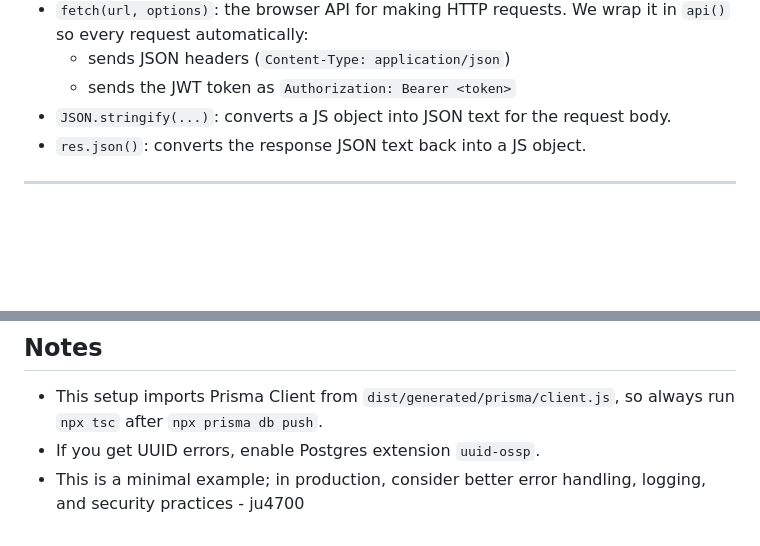
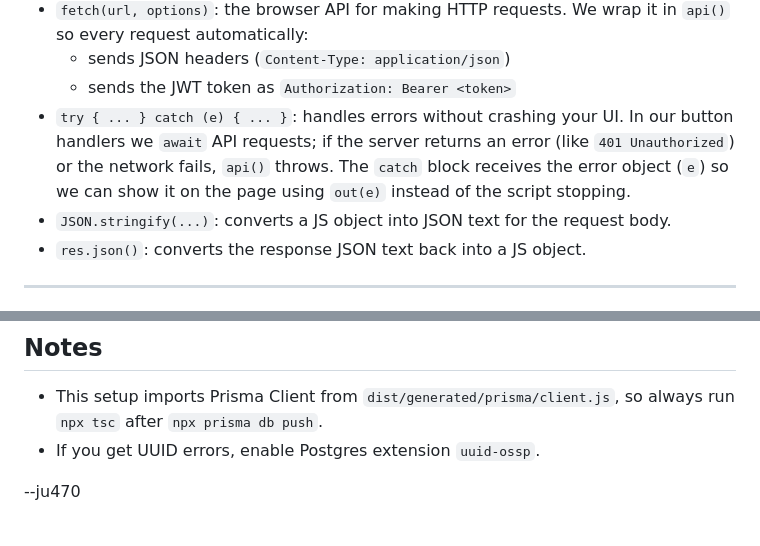
Before and after one commit to ju4700/PERN_stack, a Markdown page: README.md, 2 parts joined by grey strips. GitHub-like rendering; blank space fills up the shorter version.

Commit message:
docs: enhance README with error handling details for API requests

```diff
--- a/README.md
+++ b/README.md
@@ -942,6 +942,9 @@ Frontend concepts (what this code is doing)
   We wrap it in `api()` so every request automatically:
   - sends JSON headers (`Content-Type: application/json`)
   - sends the JWT token as `Authorization: Bearer <token>`
+- `try { ... } catch (e) { ... }`: handles errors without crashing your UI.
+  In our button handlers we `await` API requests; if the server returns an error (like `401 Unauthorized`) or the network fails, `api()` throws.
+  The `catch` block receives the error object (`e`) so we can show it on the page using `out(e)` instead of the script stopping.
 - `JSON.stringify(...)`: converts a JS object into JSON text for the request body.
 - `res.json()`: converts the response JSON text back into a JS object.
 
@@ -982,4 +985,6 @@ Open:
 
 - This setup imports Prisma Client from `dist/generated/prisma/client.js`, so always run `npx tsc` after `npx prisma db push`.
 - If you get UUID errors, enable Postgres extension `uuid-ossp`.
-- This is a minimal example; in production, consider better error handling, logging, and security practices - ju4700
+
+
+--ju470
```
